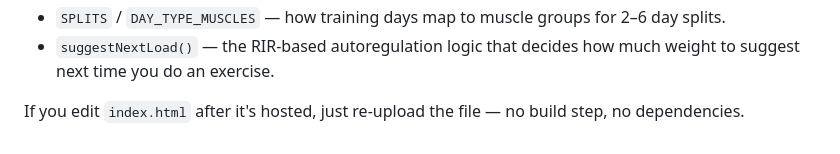
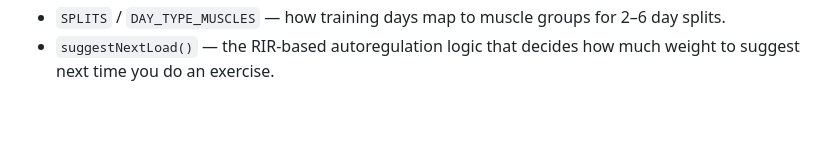
Before and after one commit to hiddenmountainmartialarts-pixel/IronLedger, a Markdown page: README.md, the part around the change. GitHub-like rendering; blank space fills up the shorter version.

```diff
--- a/README.md
+++ b/README.md
@@ -78,6 +78,3 @@ bottom:
   for 2–6 day splits.
 - `suggestNextLoad()` — the RIR-based autoregulation logic that decides how
   much weight to suggest next time you do an exercise.
-
-If you edit `index.html` after it's hosted, just re-upload the file — no
-build step, no dependencies.
```
